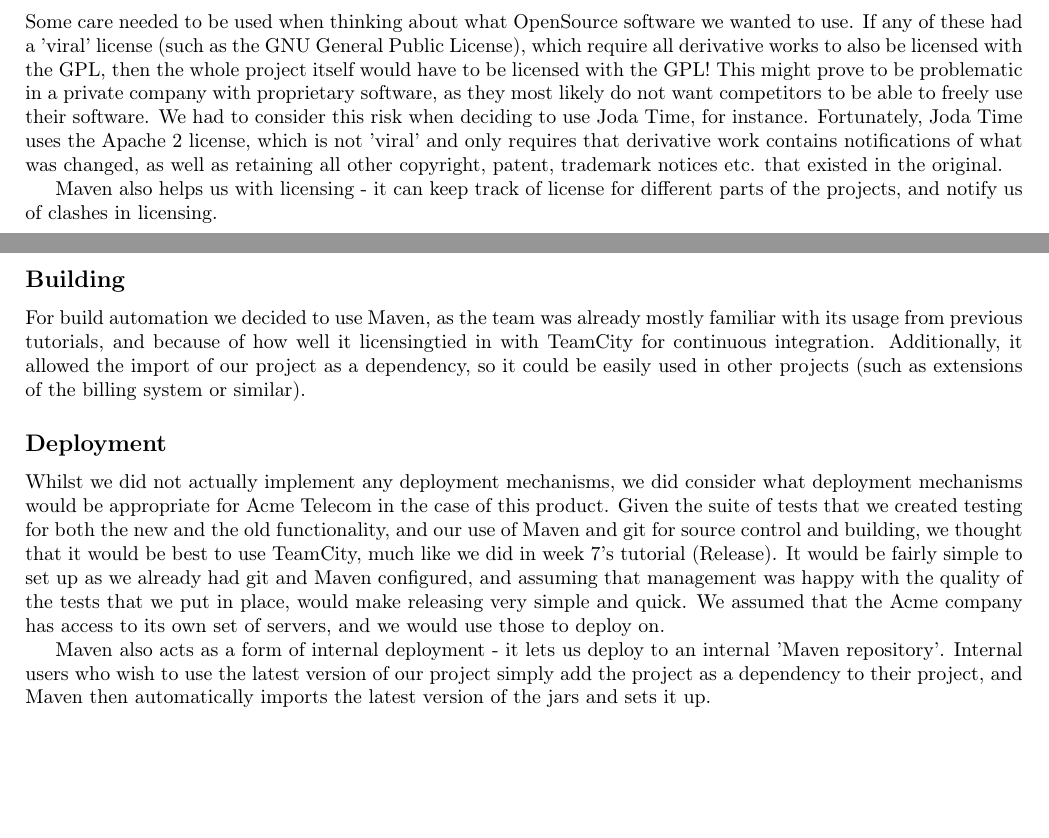
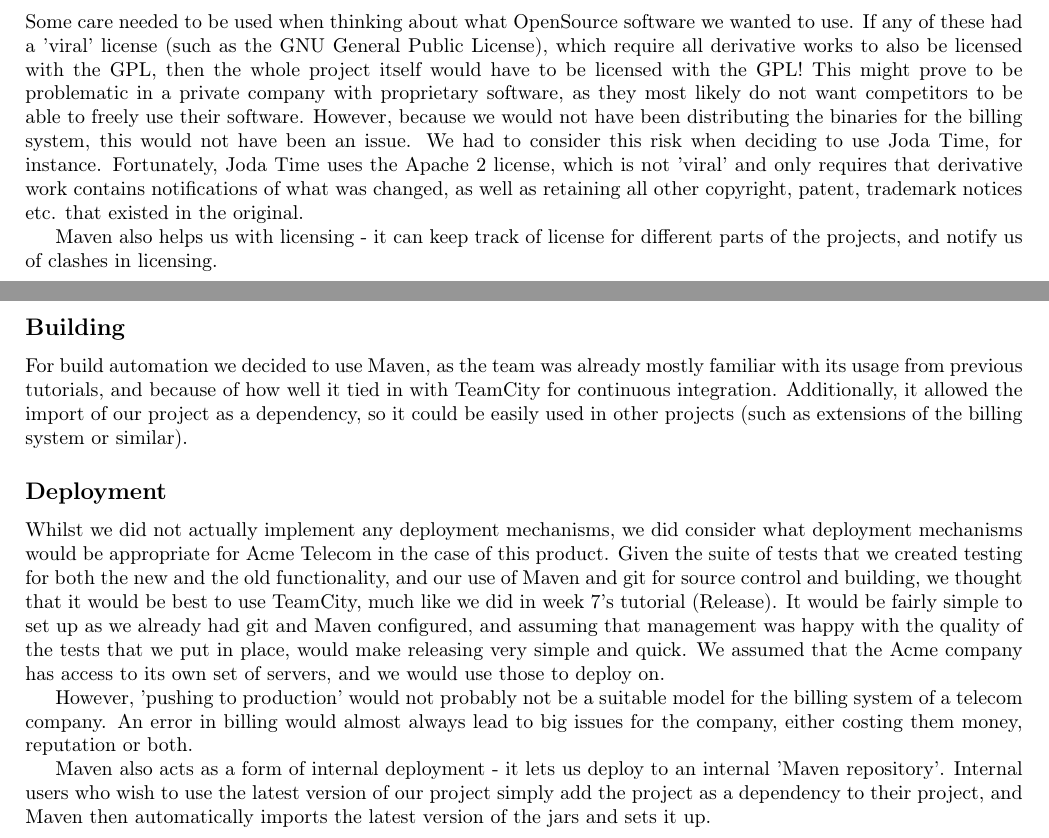
Before and after one commit to cliffsun91/sweng-cw2, a LaTeX document (report/report.tex): two parts of pages 6 and 7 of 7, joined at a grey line, cut so that both start at the same text, the shorter picture padded with empty space. Compiled offline with pdfLaTeX.

Commit message:
Fixed some more typos, made a few corrections, added a few more words

```diff
--- a/report/report.tex
+++ b/report/report.tex
@@ -445,8 +445,10 @@
 also be licensed with the GPL, then the whole project itself would
 have to be licensed with the GPL! This might prove to be problematic
 in a private company with proprietary software, as they most likely
-do not want competitors to be able to freely use their software. We
-had to consider this risk when deciding to use Joda Time, for instance.
+do not want competitors to be able to freely use their software. However,
+because we would not have been distributing the binaries for the billing system,
+this would not have been an issue. We had to consider this risk when
+ deciding to use Joda Time, for instance.
 Fortunately, Joda Time uses the Apache 2 license, which is not 'viral'
 and only requires that derivative work contains notifications of what
 was changed, as well as retaining all other copyright, patent, trademark
@@ -460,7 +462,7 @@
 
 For build automation we decided to use Maven, as the team was already
 mostly familiar with its usage from previous tutorials, and because
-of how well it licensingtied in with TeamCity for continuous integration.
+of how well it tied in with TeamCity for continuous integration.
 Additionally, it allowed the import of our project as a dependency,
 so it could be easily used in other projects (such as extensions of
 the billing system or similar).
@@ -480,6 +482,11 @@
 very simple and quick. We assumed that the Acme company has access
 to its own set of servers, and we would use those to deploy on.
 
+However, 'pushing to production' would not probably not be a suitable
+ model for the billing system of a telecom company. An error in billing
+would almost always lead to big issues for the company, either costing
+them money, reputation or both.
+
 Maven also acts as a form of internal deployment - it lets us deploy
 to an internal 'Maven repository'. Internal users who wish to use
 the latest version of our project simply add the project as a dependency
```
Also changed, not shown: report/report.tex (12 more changed lines).
